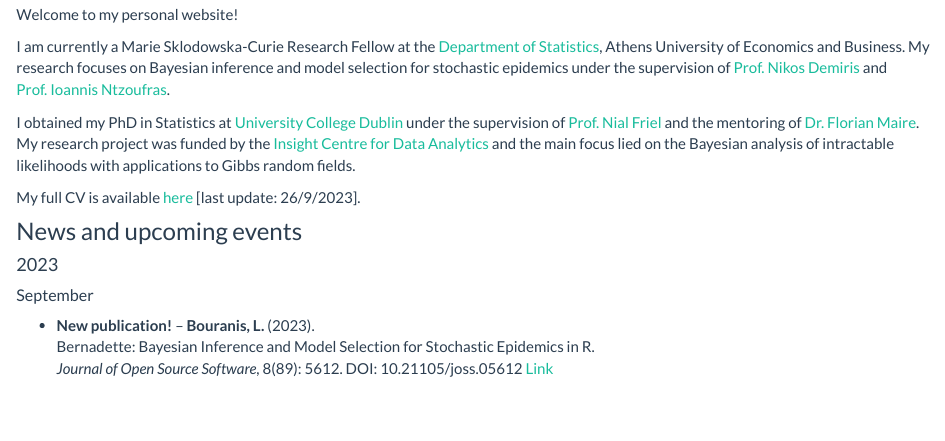
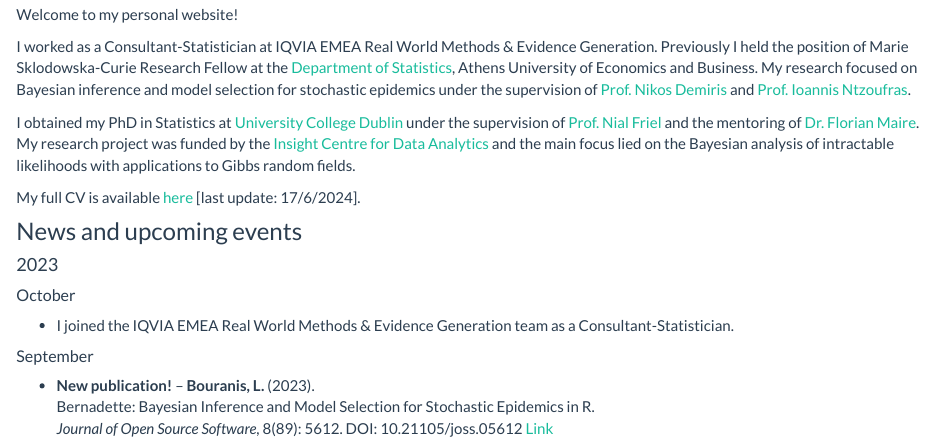
Before and after one commit to lamprosbouranis/lamprosbouranis.github.io, an R Markdown document (index.Rmd): the page in a window 1100 px wide, from 290 px down. Rendered offline with R 4.5, knitr and Pandoc, with nearby package versions; a font, style sheet, LaTeX package, included part or bibliography that could not be used is replaced or left out.

Commit message:
Website update, 17/6/2024

```diff
--- a/index.Rmd
+++ b/index.Rmd
@@ -21,15 +21,20 @@
 
 Welcome to my personal website!
 
-I am currently a Marie Sklodowska-Curie Research Fellow at the [Department of Statistics](https://www.dept.aueb.gr/en/stat), Athens University of Economics and Business. My research focuses on Bayesian inference and model selection for stochastic epidemics under the supervision of [Prof. Nikos Demiris](http://www2.aueb.gr/users/nikos/) and [Prof. Ioannis Ntzoufras](https://www.aueb.gr/en/faculty_page/ntzoufras-ioannis/).
+I worked as a Consultant-Statistician at IQVIA EMEA Real World Methods \& Evidence Generation.
+Previously I held the position of Marie Sklodowska-Curie Research Fellow at the [Department of Statistics](https://www.dept.aueb.gr/en/stat), Athens University of Economics and Business. My research focused on Bayesian inference and model selection for stochastic epidemics under the supervision of [Prof. Nikos Demiris](http://www2.aueb.gr/users/nikos/) and [Prof. Ioannis Ntzoufras](https://www.aueb.gr/en/faculty_page/ntzoufras-ioannis/).
 
 I obtained my PhD in Statistics at [University College Dublin](http://www.ucd.ie/) under the supervision of [Prof. Nial Friel](https://maths.ucd.ie/~nial/) and the mentoring of [Dr. Florian Maire](https://maths.ucd.ie/~fmaire/). My research project was funded by the [Insight Centre for Data Analytics](http://www.insight-centre.org/) and the main focus lied on the Bayesian analysis of intractable likelihoods with applications to Gibbs random fields.
 
-My full CV is available [here](Bouranis_CV.pdf) [last update: 26/9/2023].
+My full CV is available [here](Bouranis_CV.pdf) [last update: 17/6/2024].
 
 ### News and upcoming events
 
 #### 2023
+
+##### October
+
+* I joined the IQVIA EMEA Real World Methods \& Evidence Generation team as a Consultant-Statistician.
 
 ##### September
 
```
Also changed, not shown: research.Rmd (+2 -0 lines), Bouranis_CV.pdf, index.html, research.html.
